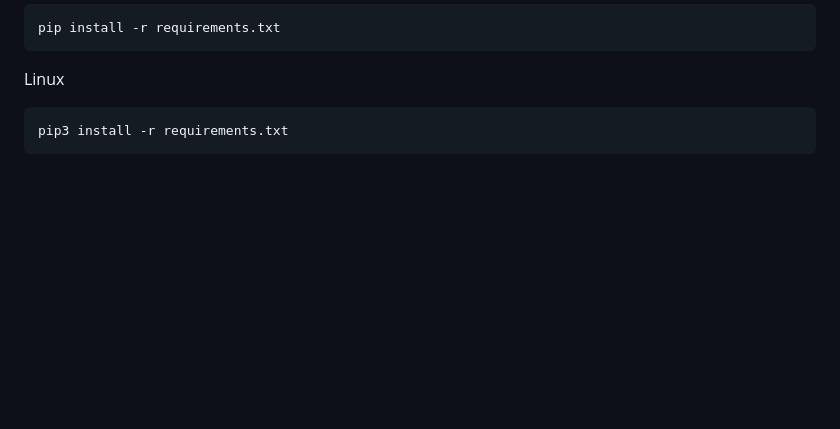
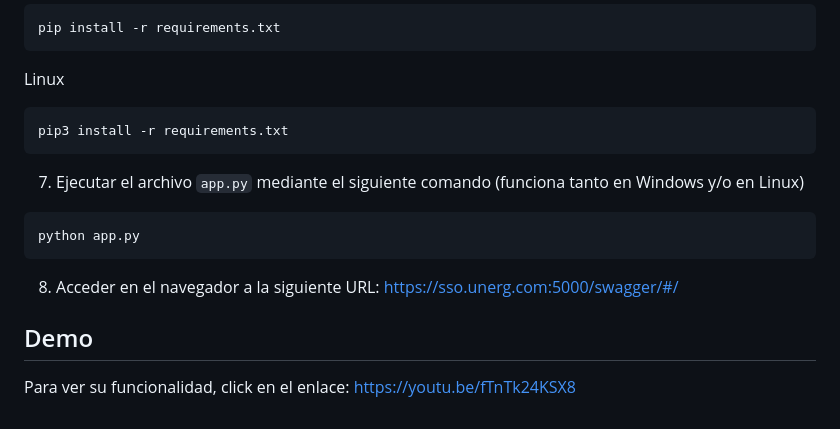
Before and after one commit to yeguezn/Sistema-de-Clave-Unica-con-API-para-la-Gestion-de-Autenticacion-de-Aplicaciones-de-la-UNERG, a Markdown page: README.md, the part around the change printed below. Drawn GitHub-style; blank space fills up the shorter version.

````diff
--- a/README.md
+++ b/README.md
@@ -87,3 +84,15 @@ Linux
 ```bash
 pip3 install -r requirements.txt
 ```
+
+7. Ejecutar el archivo `app.py` mediante el siguiente comando (funciona tanto en Windows y/o en Linux)
+
+```bash
+python app.py
+```
+
+8. Acceder en el navegador a la siguiente URL: https://sso.unerg.com:5000/swagger/#/
+
+## Demo
+
+Para ver su funcionalidad, click en el enlace: https://youtu.be/fTnTk24KSX8
````
Also changed, not shown: other parts of README.md (+0 -3 lines).
